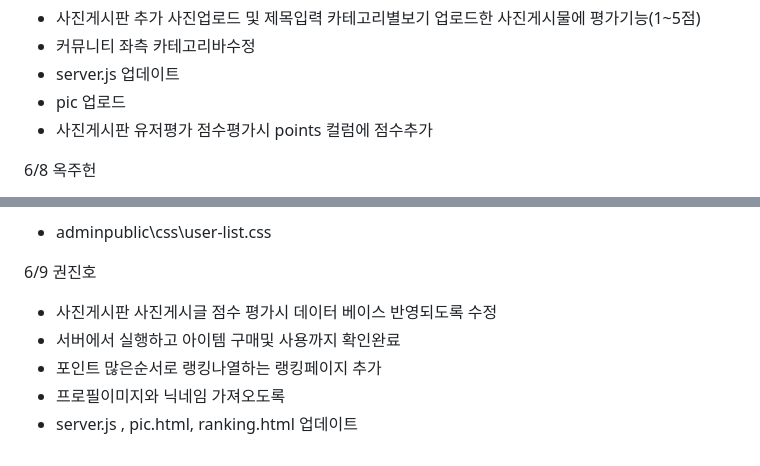
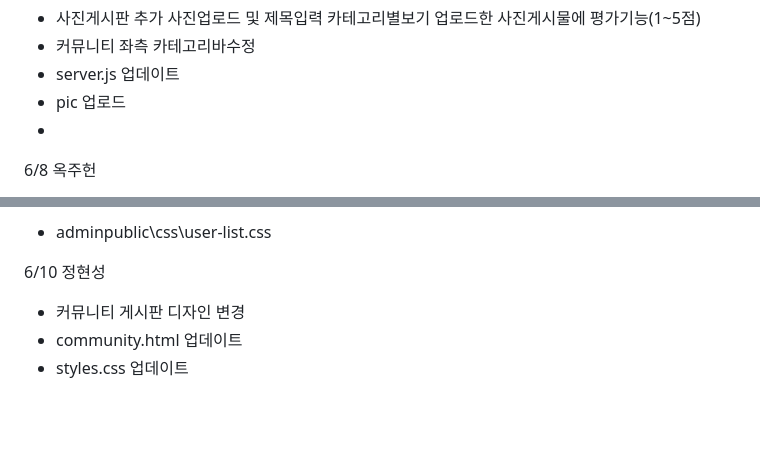
Before and after one commit to hoonZeee/MiniGamz, a Markdown page: readme.md, 2 parts joined by grey strips. Drawn GitHub-style; blank space fills up the shorter version.

```diff
--- a/readme.md
+++ b/readme.md
@@ -152,8 +152,7 @@ admin site : localhost:3000/admin<br/>
  - 커뮤니티 좌측 카테고리바수정
  - server.js 업데이트
  - pic 업로드
- - 사진게시판 유저평가 점수평가시 points 컬럼에 점수추가
-
+ -
 6/8 옥주헌<br/>
  - [x] added package.json multer define
    - "multer": "^1.4.5-lts.1"
@@ -259,9 +258,7 @@ admin site : localhost:3000/admin<br/>
 
  - adminpublic\css\user-list.css
 
-6/9 권진호<br/>
-- 사진게시판 사진게시글 점수 평가시 데이터 베이스 반영되도록 수정
-- 서버에서 실행하고 아이템 구매및 사용까지 확인완료
-- 포인트 많은순서로 랭킹나열하는 랭킹페이지 추가
-- 프로필이미지와 닉네임 가져오도록
-- server.js , pic.html, ranking.html 업데이트
+ 6/10 정현성<br/>
+  - 커뮤니티 게시판 디자인 변경
+  - community.html 업데이트
+  - styles.css 업데이트
```
